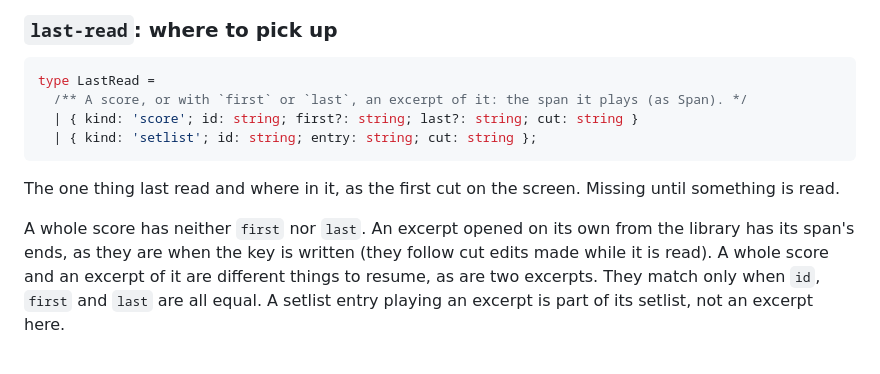
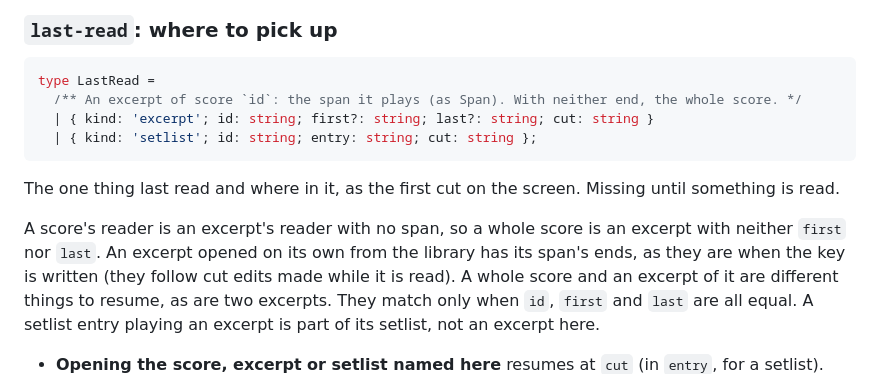
Before and after one commit to goodgriefgnome/volti, a Markdown page: STORAGE.md, the part around the change. Rendered like a GitHub page.

Commit message:
STORAGE.md: last-read names a score as an excerpt with no span
Co-Authored-By: Claude Opus 5.5 <noreply@anthropic.com>
Claude-Session: https://claude.ai/code/session_01Q7hcTtqUsQkYRTWALQ6WjU

````diff
--- a/STORAGE.md
+++ b/STORAGE.md
@@ -192,15 +192,16 @@ A score and its ink are always written in one transaction, so they never disagre
 
 ```ts
 type LastRead =
-  /** A score, or with `first` or `last`, an excerpt of it: the span it plays (as Span). */
-  | { kind: 'score'; id: string; first?: string; last?: string; cut: string }
+  /** An excerpt of score `id`: the span it plays (as Span). With neither end, the whole score. */
+  | { kind: 'excerpt'; id: string; first?: string; last?: string; cut: string }
   | { kind: 'setlist'; id: string; entry: string; cut: string };
 ```
 
 The one thing last read and where in it, as the first cut on the screen. Missing until something
 is read.
 
-A whole score has neither `first` nor `last`. An excerpt opened on its own from the library has
+A score's reader is an excerpt's reader with no span, so a whole score is an excerpt with neither
+`first` nor `last`. An excerpt opened on its own from the library has
 its span's ends, as they are when the key is written (they follow cut edits made while it is
 read). A whole score and an excerpt of it are different things to resume, as are two excerpts.
 They match only when `id`, `first` and `last` are all equal. A setlist entry playing an excerpt is
````
Also changed, not shown: STORAGE-PLAN.md (+6 -6 lines).
